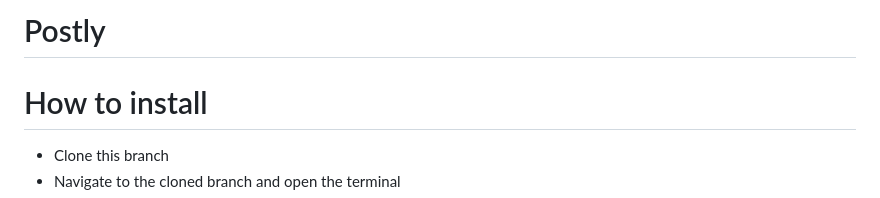
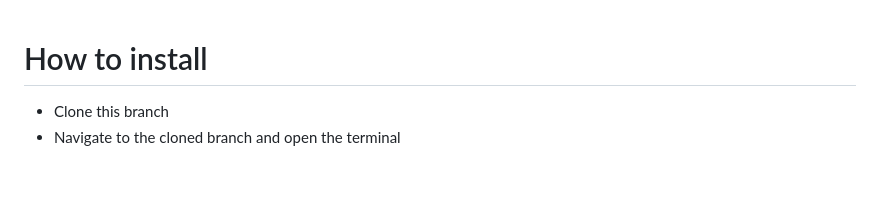
Before and after one commit to ZyadElsawy/Back-End-Projects, a Markdown page: Social Media API/README.md, the part around the change. Drawn GitHub-style; blank space fills up the shorter version.

```diff
--- a/Social Media API/README.md
+++ b/Social Media API/README.md
@@ -1,5 +1,3 @@
-# Postly
-
 # How to install
 
 - Clone this branch
```
